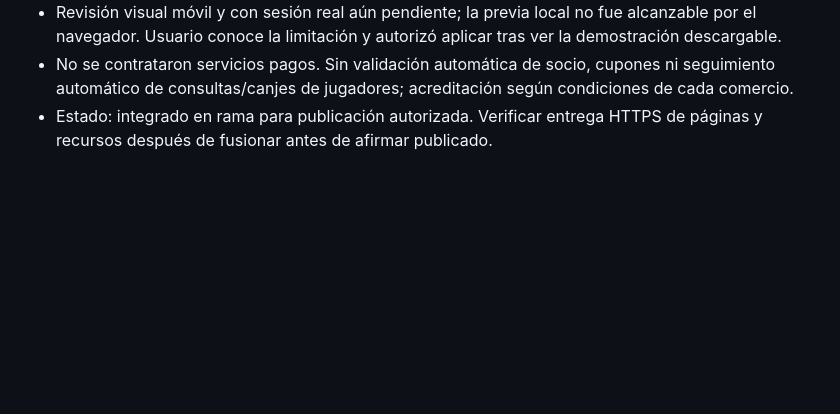
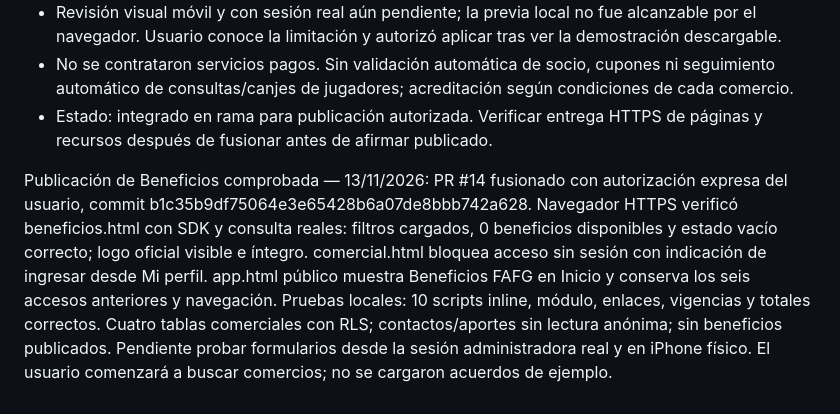
Before and after one commit to FAFG-RN/rn-fafg, a Markdown page: docs/FAFG_APP_DOCUMENTO_MAESTRO.md, the part around the change. Rendered like a GitHub page; blank space fills up the shorter version.

Commit message:
docs: confirmar Beneficios disponible y acceso comercial protegido

```diff
--- a/docs/FAFG_APP_DOCUMENTO_MAESTRO.md
+++ b/docs/FAFG_APP_DOCUMENTO_MAESTRO.md
@@ -161,3 +161,6 @@ Luciano aprobó la vista previa y solicitó expresamente «aplicalo a la app».
 - Revisión visual móvil y con sesión real aún pendiente; la previa local no fue alcanzable por el navegador. Usuario conoce la limitación y autorizó aplicar tras ver la demostración descargable.
 - No se contrataron servicios pagos. Sin validación automática de socio, cupones ni seguimiento automático de consultas/canjes de jugadores; acreditación según condiciones de cada comercio.
 - Estado: integrado en rama para publicación autorizada. Verificar entrega HTTPS de páginas y recursos después de fusionar antes de afirmar publicado.
+
+
+Publicación de Beneficios comprobada — 13/11/2026: PR #14 fusionado con autorización expresa del usuario, commit b1c35b9df75064e3e65428b6a07de8bbb742a628. Navegador HTTPS verificó beneficios.html con SDK y consulta reales: filtros cargados, 0 beneficios disponibles y estado vacío correcto; logo oficial visible e íntegro. comercial.html bloquea acceso sin sesión con indicación de ingresar desde Mi perfil. app.html público muestra Beneficios FAFG en Inicio y conserva los seis accesos anteriores y navegación. Pruebas locales: 10 scripts inline, módulo, enlaces, vigencias y totales correctos. Cuatro tablas comerciales con RLS; contactos/aportes sin lectura anónima; sin beneficios publicados. Pendiente probar formularios desde la sesión administradora real y en iPhone físico. El usuario comenzará a buscar comercios; no se cargaron acuerdos de ejemplo.
```
